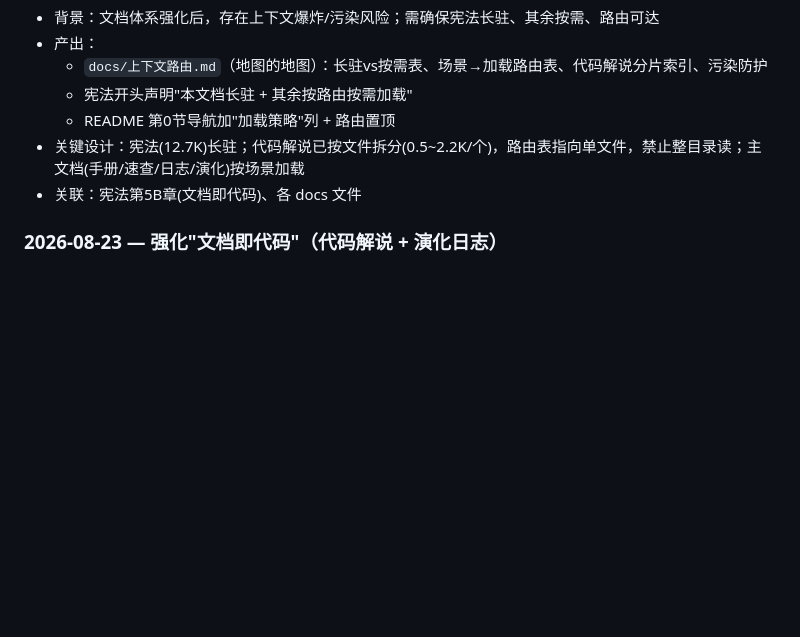
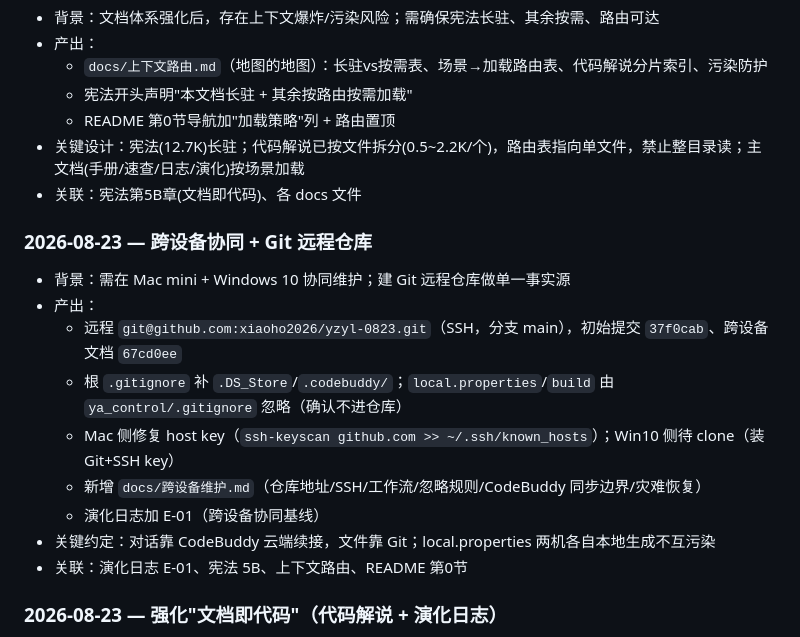
Before and after one commit to xiaoho2026/yzyl-0823, a Markdown page: ya_control/docs/工作日志.md, the part around the change. Drawn GitHub-style; blank space fills up the shorter version.

```diff
--- a/ya_control/docs/工作日志.md
+++ b/ya_control/docs/工作日志.md
@@ -59,6 +59,17 @@ type: 按需
 - 关键设计：宪法(12.7K)长驻；代码解说已按文件拆分(0.5~2.2K/个)，路由表指向单文件，禁止整目录读；主文档(手册/速查/日志/演化)按场景加载
 - 关联：宪法第5B章(文档即代码)、各 docs 文件
 
+### 2026-08-23 — 跨设备协同 + Git 远程仓库
+- 背景：需在 Mac mini + Windows 10 协同维护；建 Git 远程仓库做单一事实源
+- 产出：
+  - 远程 `git@github.com:xiaoho2026/yzyl-0823.git`（SSH，分支 main），初始提交 `37f0cab`、跨设备文档 `67cd0ee`
+  - 根 `.gitignore` 补 `.DS_Store`/`.codebuddy/`；`local.properties`/`build` 由 `ya_control/.gitignore` 忽略（确认不进仓库）
+  - Mac 侧修复 host key（`ssh-keyscan github.com >> ~/.ssh/known_hosts`）；Win10 侧待 clone（装 Git+SSH key）
+  - 新增 `docs/跨设备维护.md`（仓库地址/SSH/工作流/忽略规则/CodeBuddy 同步边界/灾难恢复）
+  - 演化日志加 E-01（跨设备协同基线）
+- 关键约定：对话靠 CodeBuddy 云端续接，文件靠 Git；local.properties 两机各自本地生成不互污染
+- 关联：演化日志 E-01、宪法 5B、上下文路由、README 第0节
+
 ### 2026-08-23 — 强化"文档即代码"（代码解说 + 演化日志）
 - 背景：用户要求把"文档即代码"升格——①代码即文档（当前源码文档化供理解）②文档即代码（改代码必同步改文档 + 演化日志让 LLM/自己知道发生了什么）
 - 产出：
```
Also changed, not shown: ya_control/docs/演化日志.md (+15 -2 lines).
